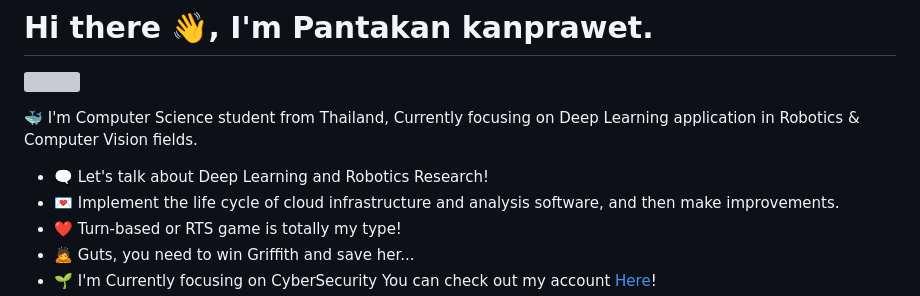
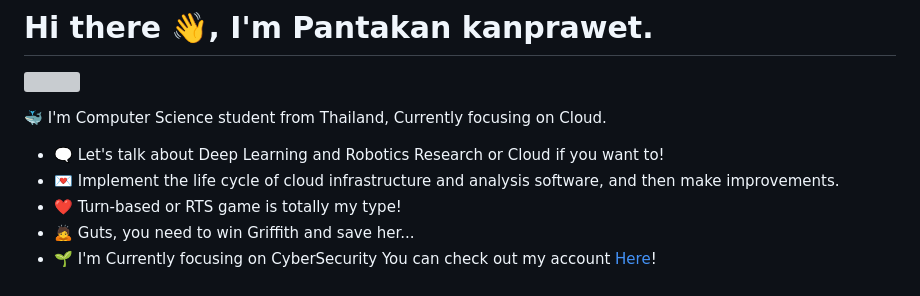
Before and after one commit to Touutae-lab/Touutae-lab, a Markdown page: README.md, the part around the change. Drawn GitHub-style; grey boxes are pictures that could not be loaded.

```diff
--- a/README.md
+++ b/README.md
@@ -1,9 +1,9 @@
 # Hi there :wave:, I'm Pantakan kanprawet.
 ![](https://komarev.com/ghpvc/?username=Touutae-lab&style=for-the-badge&color=orange)
 
-:whale: I'm Computer Science student from Thailand, Currently focusing on Deep Learning application in Robotics & Computer Vision fields.
+:whale: I'm Computer Science student from Thailand, Currently focusing on Cloud.
 
-- :left_speech_bubble: Let's talk about Deep Learning and Robotics Research!
+- :left_speech_bubble: Let's talk about Deep Learning and Robotics Research or Cloud if you want to!
 - :love_letter: Implement the life cycle of cloud infrastructure and analysis software, and then make improvements.
 - :heart: Turn-based or RTS game is totally my type!
 - :bow: Guts, you need to win Griffith and save her...
```
